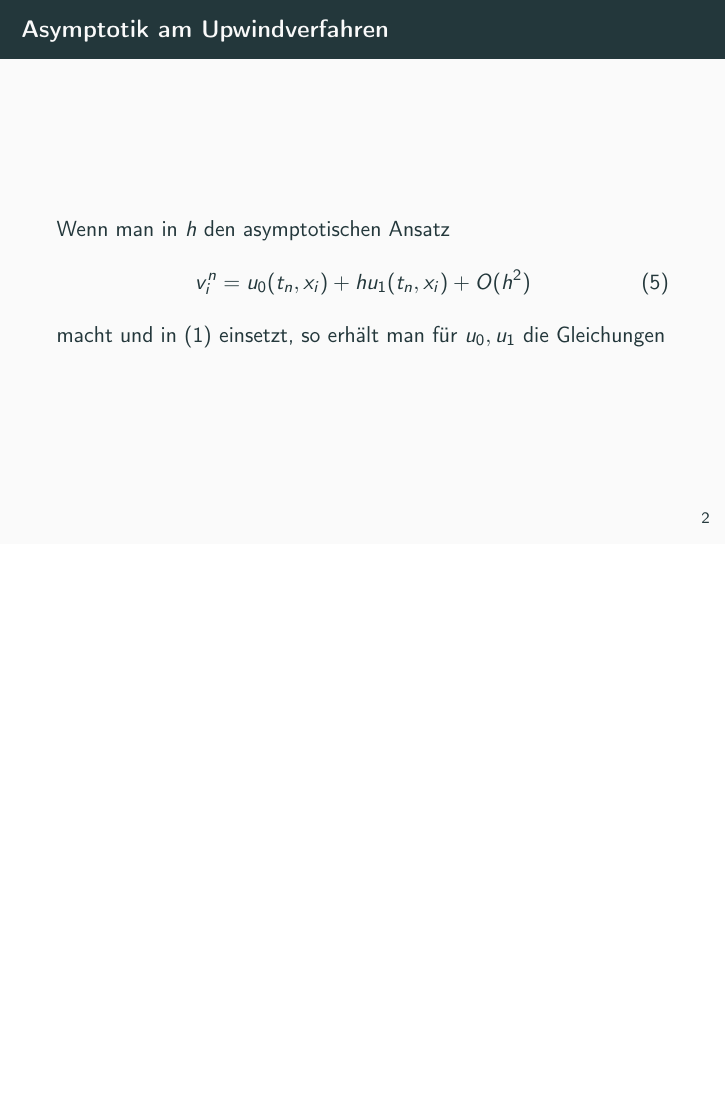
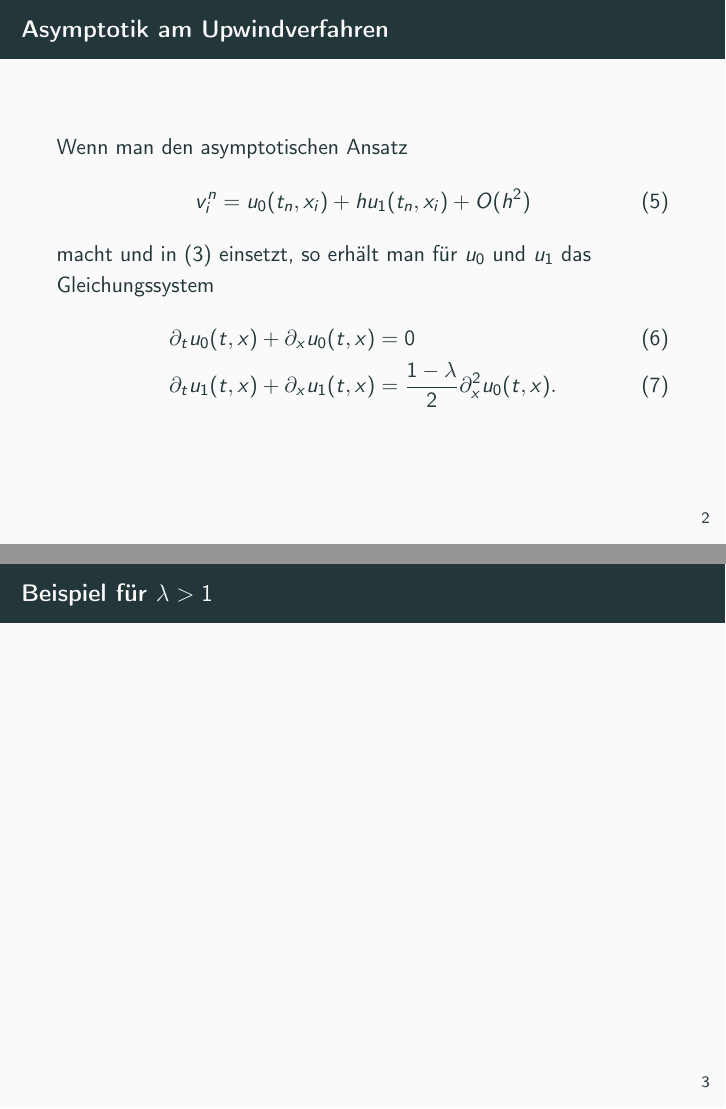
Before and after one commit to maikel/masterthesis, LaTeX slides (Vortag/beamer.tex): page 4 of 4 before the commit and pages 4 and 5 of 5 after it, the two joined at a grey line, the shorter picture padded with empty space. Compiled offline with pdfLaTeX.

Commit message:
erstes beispiel

```diff
--- a/Vortag/beamer.tex
+++ b/Vortag/beamer.tex
@@ -50,10 +50,19 @@
   \end{frame}
 
   \begin{frame}{Asymptotik am Upwindverfahren}
-    Wenn man in $h$ den asymptotischen Ansatz
+    Wenn man den asymptotischen Ansatz
     \begin{align}
       v^n_i = u_0(t_n, x_i) + h u_1(t_n, x_i) + O(h^2)
     \end{align}
-    macht und in \eqref{eq:pde} einsetzt, so erhält man für $u_0, u_1$ die Gleichungen
+    macht und in \eqref{eq:verfahren} einsetzt, so erhält man für $u_0$ und $u_1$
+    das Gleichungssystem
+    \begin{align}
+      \partial_t u_0(t, x) + \partial_x u_0(t, x) &= 0\\
+      \partial_t u_1(t, x) + \partial_x u_1(t, x) &= \frac{1 - \lambda}{2} \partial^2_x u_0(t, x).
+    \end{align}
+  \end{frame}
+
+  \begin{frame}{Beispiel für $\lambda > 1$}
+
   \end{frame}
 \end{document}
```
Also changed, not shown: Vortag/thesis-figure0.pdf (added), Vortag/beamer.tex (14 more changed lines).
